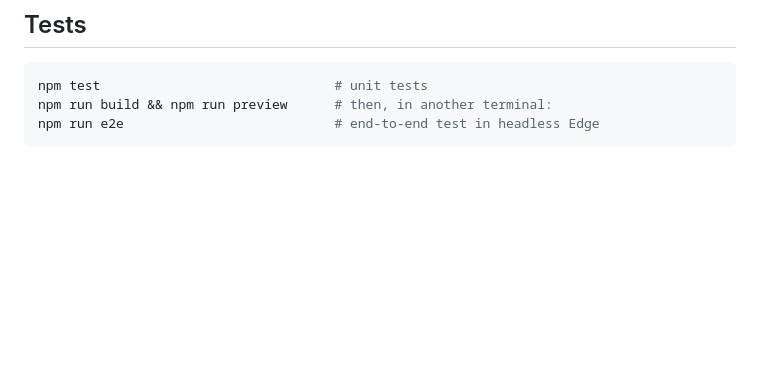
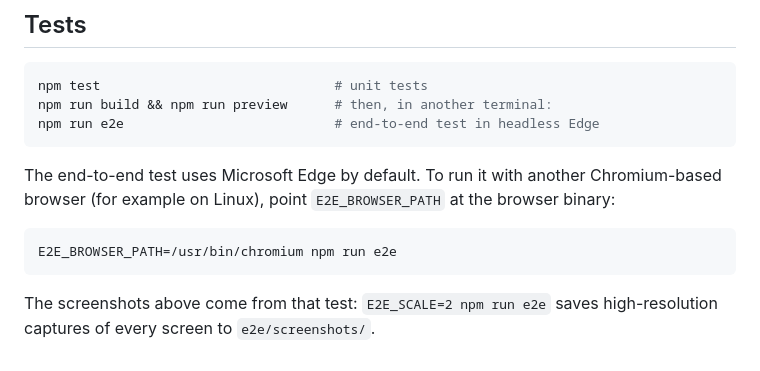
Before and after one commit to immanuellangat/elvora, a Markdown page: README.md, the part around one of its changes. Rendered like a GitHub page; blank space fills up the shorter version.

````diff
--- a/README.md
+++ b/README.md
@@ -63,3 +77,11 @@ npm test                              # unit tests
 npm run build && npm run preview      # then, in another terminal:
 npm run e2e                           # end-to-end test in headless Edge
 ```
+
+The end-to-end test uses Microsoft Edge by default. To run it with another Chromium-based browser (for example on Linux), point `E2E_BROWSER_PATH` at the browser binary:
+
+```bash
+E2E_BROWSER_PATH=/usr/bin/chromium npm run e2e
+```
+
+The screenshots above come from that test: `E2E_SCALE=2 npm run e2e` saves high-resolution captures of every screen to `e2e/screenshots/`.
````
Also changed, not shown: other parts of README.md (+14 -0 lines), docs/screenshots/dashboard-dark.png (added), docs/screenshots/focus.png (added), docs/screenshots/habits.png (added), docs/screenshots/mobile.png (added), docs/screenshots/weekly-review.png (added), 1 other file.
